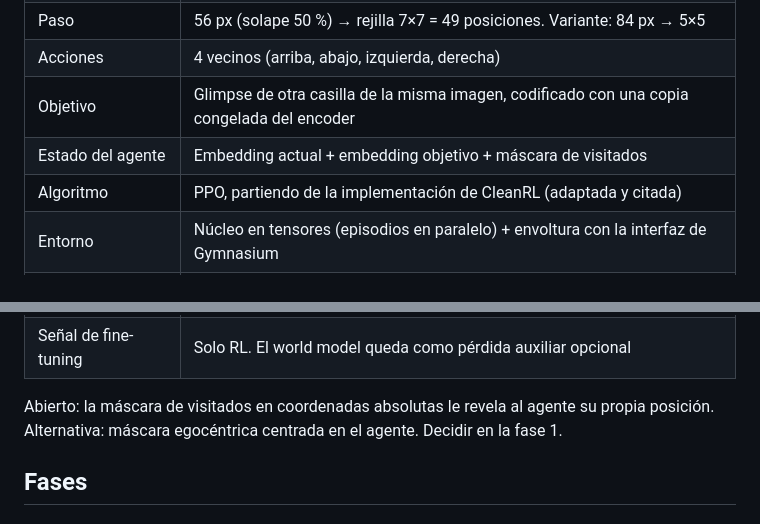
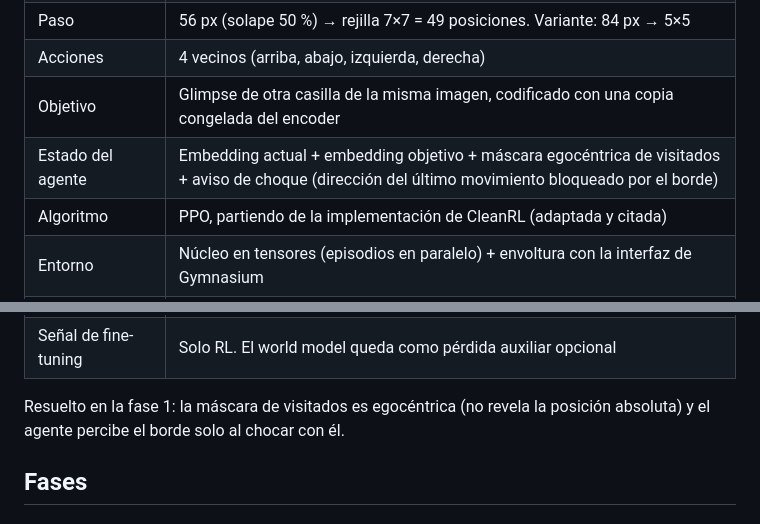
Before and after one commit to jackspolski1103/glimpse-nav-rl, a Markdown page: ROADMAP.md, 2 parts joined by grey strips. Drawn GitHub-style.

```diff
--- a/ROADMAP.md
+++ b/ROADMAP.md
@@ -20,7 +20,7 @@ Sin etiquetas humanas en el entrenamiento: glimpses, posiciones, objetivo y reco
 | Paso | 56 px (solape 50 %) → rejilla 7×7 = 49 posiciones. Variante: 84 px → 5×5 |
 | Acciones | 4 vecinos (arriba, abajo, izquierda, derecha) |
 | Objetivo | Glimpse de otra casilla de la misma imagen, codificado con una copia congelada del encoder |
-| Estado del agente | Embedding actual + embedding objetivo + máscara de visitados |
+| Estado del agente | Embedding actual + embedding objetivo + máscara egocéntrica de visitados + aviso de choque (dirección del último movimiento bloqueado por el borde) |
 | Algoritmo | PPO, partiendo de la implementación de CleanRL (adaptada y citada) |
 | Entorno | Núcleo en tensores (episodios en paralelo) + envoltura con la interfaz de Gymnasium |
 | Validación del PPO | Fase 1 también con Stable-Baselines3 sobre el mismo entorno; deben coincidir |
@@ -28,7 +28,7 @@ Sin etiquetas humanas en el entrenamiento: glimpses, posiciones, objetivo y reco
 | Recompensa | +1 al llegar, −0,01 por paso (valores iniciales, a ajustar) |
 | Señal de fine-tuning | Solo RL. El world model queda como pérdida auxiliar opcional |
 
-Abierto: la máscara de visitados en coordenadas absolutas le revela al agente su propia posición. Alternativa: máscara egocéntrica centrada en el agente. Decidir en la fase 1.
+Resuelto en la fase 1: la máscara de visitados es egocéntrica (no revela la posición absoluta) y el agente percibe el borde solo al chocar con él.
 
 ## Fases
 
```
Also changed, not shown: BITACORA.md (+28 -0 lines), figures/frozen_bump_s0_curva.png (added), figures/frozen_bump_s0_trayectorias.png (added), 10 other files.
